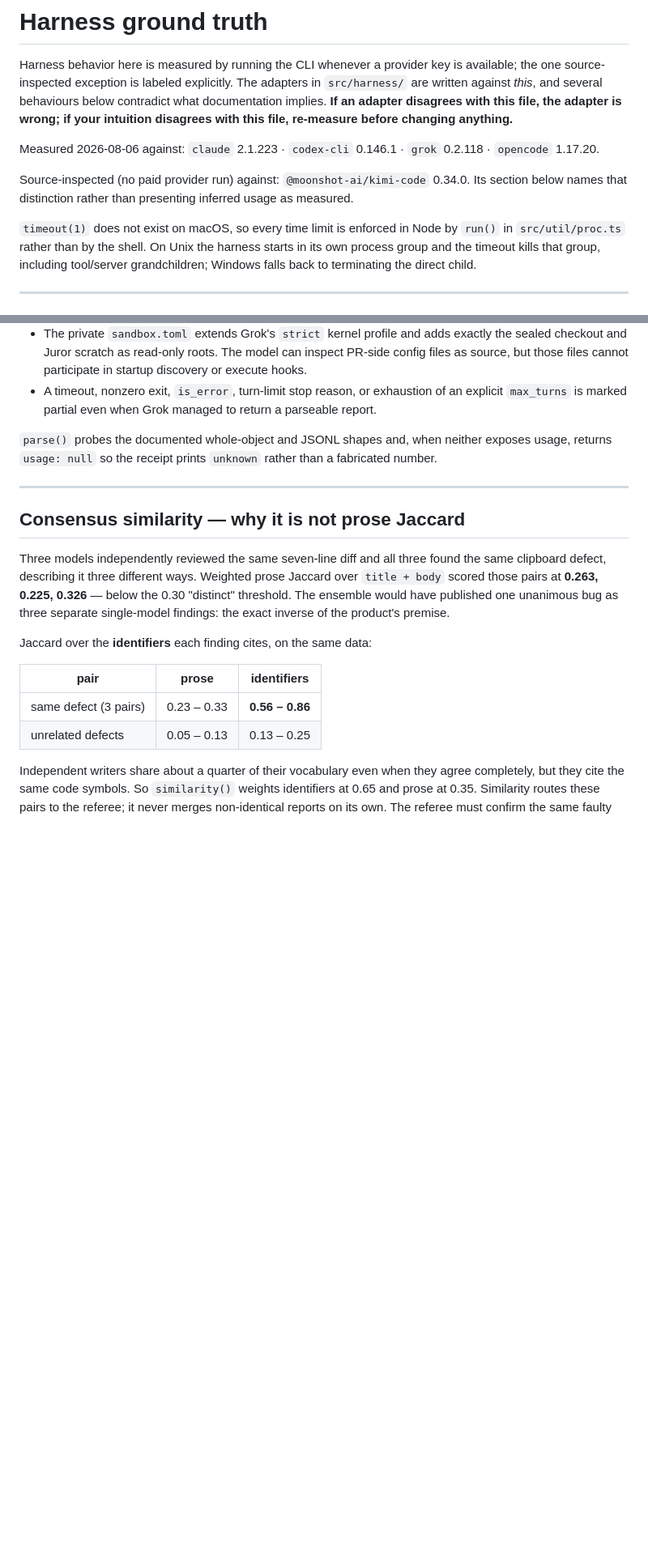
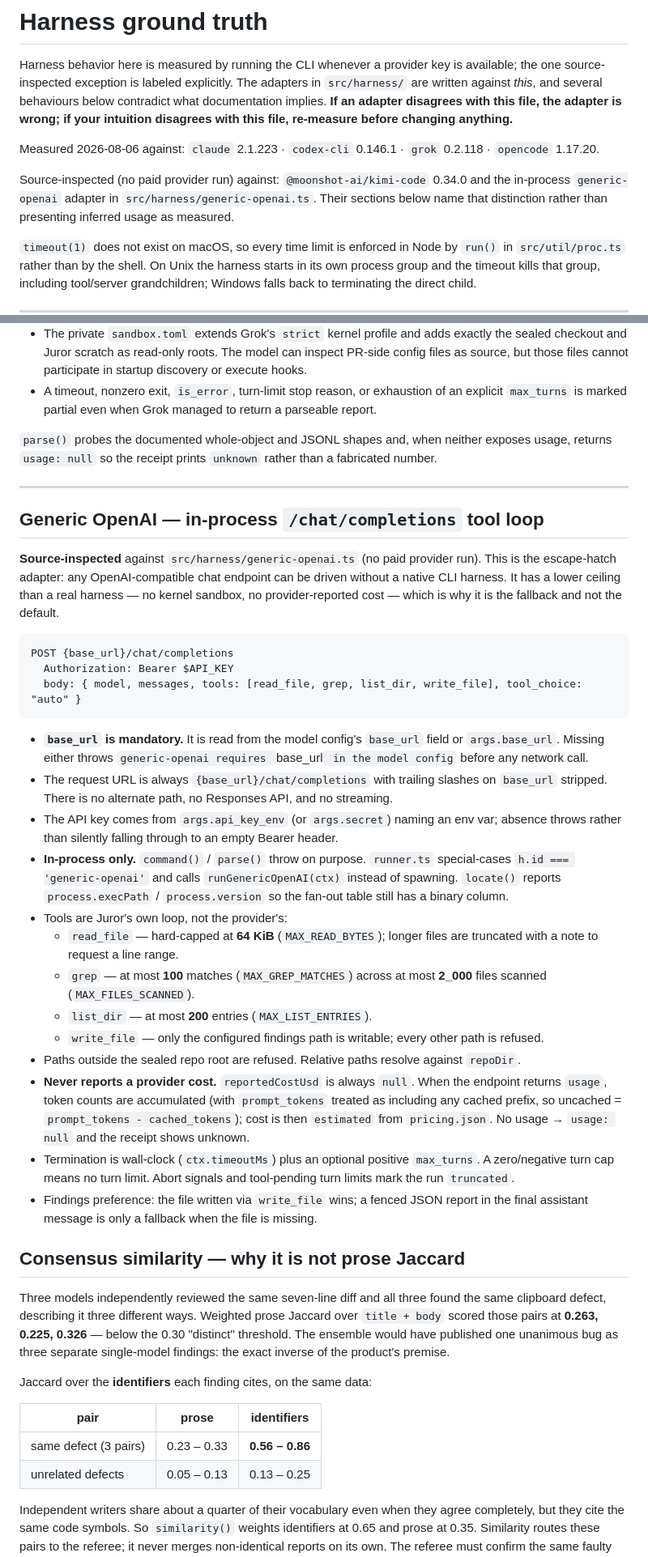
Before and after one commit to Juror-AI/juror, a Markdown page: docs/harness-notes.md, 2 parts joined by grey strips. Shown at 81% size. Drawn GitHub-style; blank space fills up the shorter version.

Commit message:
docs: document the generic-openai harness in harness-notes.md
Harness notes claimed to be ground truth for every adapter but omitted
generic-openai despite it being a first-class row in the README table.
Add a source-inspected section covering mandatory base_url, the fixed
/chat/completions path, tool caps, no provider cost, and the in-process
runner special-case.

Fixes #20

Signed-off-by: AshSgDe29071999 <ashsgde29071999@users.noreply.github.com>

````diff
--- a/docs/harness-notes.md
+++ b/docs/harness-notes.md
@@ -9,8 +9,9 @@ disagrees with this file, re-measure before changing anything.**
 Measured 2026-08-06 against: `claude` 2.1.223 · `codex-cli` 0.146.1 · `grok` 0.2.118 ·
 `opencode` 1.17.20.
 
-Source-inspected (no paid provider run) against: `@moonshot-ai/kimi-code` 0.34.0. Its
-section below names that distinction rather than presenting inferred usage as measured.
+Source-inspected (no paid provider run) against: `@moonshot-ai/kimi-code` 0.34.0
+and the in-process `generic-openai` adapter in `src/harness/generic-openai.ts`. Their
+sections below name that distinction rather than presenting inferred usage as measured.
 
 `timeout(1)` does not exist on macOS, so every time limit is enforced in Node by
 `run()` in `src/util/proc.ts` rather than by the shell. On Unix the harness starts in its
@@ -215,6 +216,49 @@ usage, returns `usage: null` so the receipt prints `unknown` rather than a fabri
 
 ---
 
+
+## Generic OpenAI — in-process `/chat/completions` tool loop
+
+**Source-inspected** against `src/harness/generic-openai.ts` (no paid provider run). This is
+the escape-hatch adapter: any OpenAI-compatible chat endpoint can be driven without a native
+CLI harness. It has a lower ceiling than a real harness — no kernel sandbox, no
+provider-reported cost — which is why it is the fallback and not the default.
+
+```text
+POST {base_url}/chat/completions
+  Authorization: Bearer $API_KEY
+  body: { model, messages, tools: [read_file, grep, list_dir, write_file], tool_choice: "auto" }
+```
+
+- **`base_url` is mandatory.** It is read from the model config's `base_url` field or
+  `args.base_url`. Missing either throws
+  `generic-openai requires `base_url` in the model config` before any network call.
+- The request URL is always `{base_url}/chat/completions` with trailing slashes on
+  `base_url` stripped. There is no alternate path, no Responses API, and no streaming.
+- The API key comes from `args.api_key_env` (or `args.secret`) naming an env var; absence
+  throws rather than silently falling through to an empty Bearer header.
+- **In-process only.** `command()` / `parse()` throw on purpose. `runner.ts` special-cases
+  `h.id === 'generic-openai'` and calls `runGenericOpenAI(ctx)` instead of spawning.
+  `locate()` reports `process.execPath` / `process.version` so the fan-out table still has
+  a binary column.
+- Tools are Juror's own loop, not the provider's:
+  - `read_file` — hard-capped at **64 KiB** (`MAX_READ_BYTES`); longer files are truncated
+    with a note to request a line range.
+  - `grep` — at most **100** matches (`MAX_GREP_MATCHES`) across at most **2_000** files
+    scanned (`MAX_FILES_SCANNED`).
+  - `list_dir` — at most **200** entries (`MAX_LIST_ENTRIES`).
+  - `write_file` — only the configured findings path is writable; every other path is refused.
+- Paths outside the sealed repo root are refused. Relative paths resolve against `repoDir`.
+- **Never reports a provider cost.** `reportedCostUsd` is always `null`. When the endpoint
+  returns `usage`, token counts are accumulated (with `prompt_tokens` treated as including
+  any cached prefix, so uncached = `prompt_tokens - cached_tokens`); cost is then
+  `estimated` from `pricing.json`. No usage → `usage: null` and the receipt shows unknown.
+- Termination is wall-clock (`ctx.timeoutMs`) plus an optional positive `max_turns`. A
+  zero/negative turn cap means no turn limit. Abort signals and tool-pending turn limits
+  mark the run `truncated`.
+- Findings preference: the file written via `write_file` wins; a fenced JSON report in the
+  final assistant message is only a fallback when the file is missing.
+
 ## Consensus similarity — why it is not prose Jaccard
 
 Three models independently reviewed the same seven-line diff and all three found the same
````
